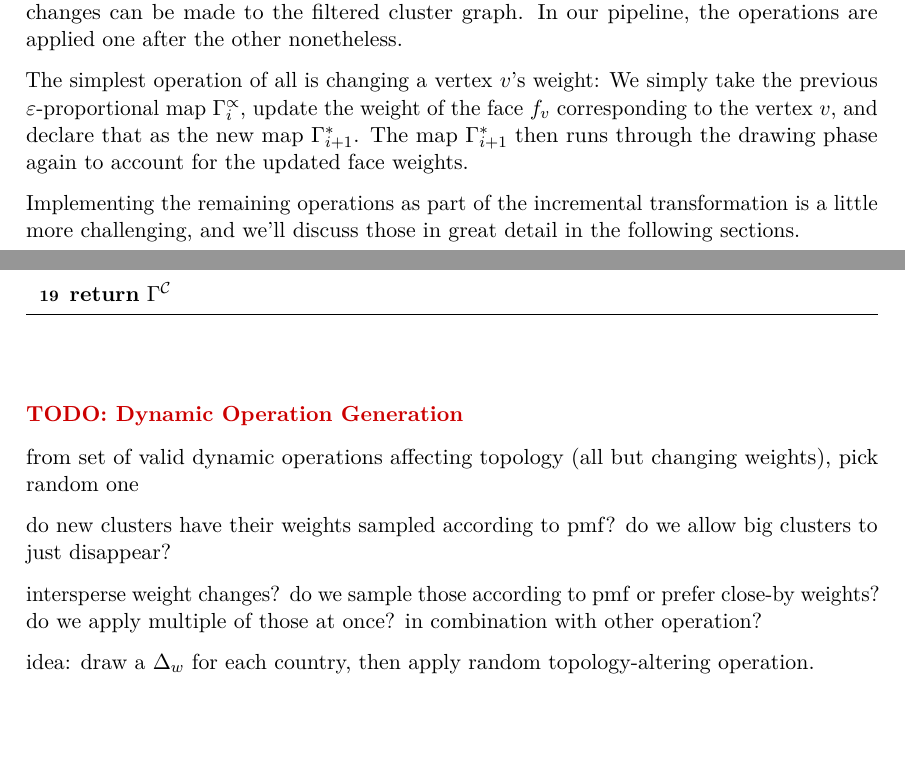
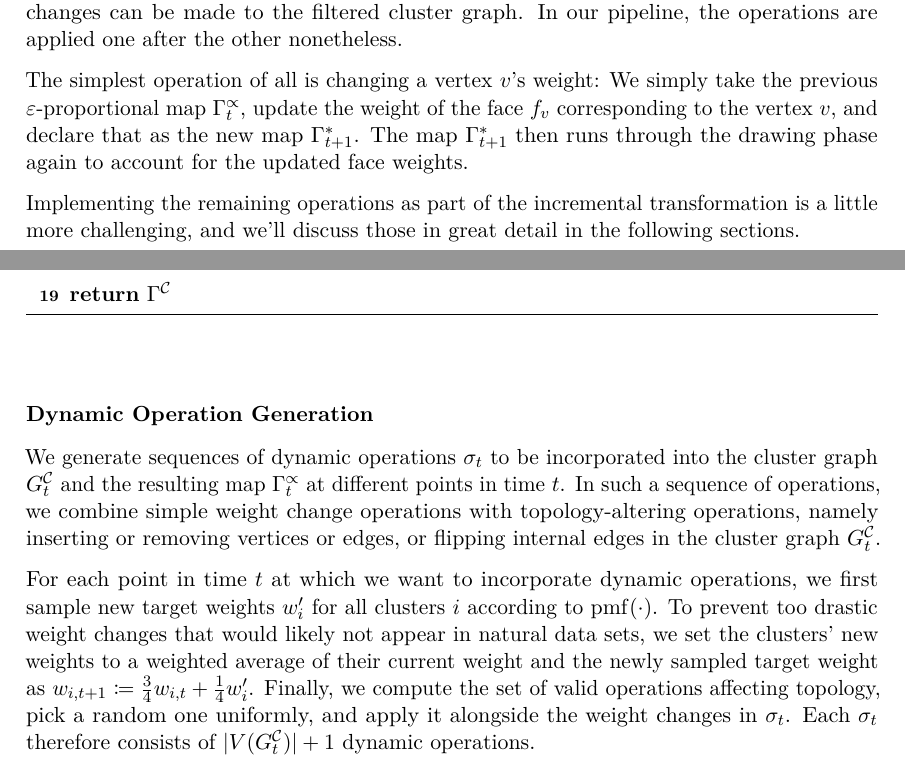
Before and after one commit to jenox/Master-Thesis, a LaTeX thesis (LaTeX/Thesis.tex, which reads LaTeX/Sources/04-Visualizing-Dynamic-Input-Graphs.tex, LaTeX/Sources/05-02-Test-Case-Generation.tex, LaTeX/Template/Math.tex): two parts of pages 33 and 47 of 50, joined at a grey line, cut so that both start at the same text, the shorter picture padded with empty space. Compiled offline with pdfLaTeX.

Commit message:
Dynamic operation generation

```diff
--- a/LaTeX/Sources/04-Visualizing-Dynamic-Input-Graphs.tex
+++ b/LaTeX/Sources/04-Visualizing-Dynamic-Input-Graphs.tex
@@ -52,8 +52,8 @@ By composing multiple primitive operations in a sequence, more drastic changes c
 In our pipeline, the operations are applied one after the other nonetheless.
 
 The simplest operation of all is changing a vertex $v$'s weight:
-We simply take the previous $\varepsilon$-proportional map \propmap{i}, update the weight of the face $f_v$ corresponding to the vertex $v$, and declare that as the new map \initmap{i+1}.
-The map \initmap{i+1} then runs through the drawing phase again to account for the updated face weights.
+We simply take the previous $\varepsilon$-proportional map \propmap{t}, update the weight of the face $f_v$ corresponding to the vertex $v$, and declare that as the new map \initmap{t+1}.
+The map \initmap{t+1} then runs through the drawing phase again to account for the updated face weights.
 
 Implementing the remaining operations as part of the incremental transformation is a little more challenging, and we'll discuss those in great detail in the following sections.
 
--- a/LaTeX/Sources/05-02-Test-Case-Generation.tex
+++ b/LaTeX/Sources/05-02-Test-Case-Generation.tex
@@ -81,13 +81,12 @@ This force is based on a logarithmic springs as suggested by Eades \cite{eades84
 
 
 \vspace{1cm}
-\paragraph{\todo{Dynamic Operation Generation}}
+\paragraph{Dynamic Operation Generation}
 
-from set of valid dynamic operations affecting topology (all but changing weights), pick random one
+We generate sequences of dynamic operations $\sigma_t$ to be incorporated into the cluster graph \clustergraph{t} and the resulting map \propmap{t} at different points in time $t$.
+In such a sequence of operations, we combine simple weight change operations with topology-altering operations, namely inserting or removing vertices or edges, or flipping internal edges in the cluster graph \clustergraph{t}.
 
-do new clusters have their weights sampled according to $\pmf$?
-do we allow big clusters to just disappear?
-
-intersperse weight changes? do we sample those according to $\pmf$ or prefer close-by weights? do we apply multiple of those at once? in combination with other operation?
-
-idea: draw a $\Delta_w$ for each country, then apply random topology-altering operation.
+For each point in time $t$ at which we want to incorporate dynamic operations, we first sample new target weights $w_i^\prime$ for all clusters $i$ according to $\pmf(\cdot)$.
+To prevent too drastic weight changes that would likely not appear in natural data sets, we set the clusters' new weights to a weighted average of their current weight and the newly sampled target weight as $w_{i,t+1} \coloneqq \frac34 w_{i,t} + \frac14 w_i^\prime$.
+Finally, we compute the set of valid operations affecting topology, pick a random one uniformly, and apply it alongside the weight changes in $\sigma_t$.
+Each $\sigma_t$ therefore consists of $\lvert V(\clustergraph{t}) \rvert + 1$ dynamic operations.
--- a/LaTeX/Template/Math.tex
+++ b/LaTeX/Template/Math.tex
@@ -3,6 +3,7 @@
 \usepackage{mathtools}
 
 \newcommand{\clustergraph}[1]{\ensuremath{G^\mathcal{C}_{#1}}}
+\newcommand{\clusterdrawing}[1]{\ensuremath{\Gamma^\mathcal{C}_{#1}}}
 \newcommand{\initmap}[1]{\ensuremath{\Gamma^*_{#1}}}
 \newcommand{\propmap}[1]{\ensuremath{\Gamma^\propto_{#1}}}
 \DeclareMathOperator{\Perp}{Perp}
```
Also changed, not shown: LaTeX/Sources/04-01-Inserting-Vertices.tex (+5 -5 lines), LaTeX/Sources/04-Visualizing-Dynamic-Input-Graphs.tex (16 more changed lines).
